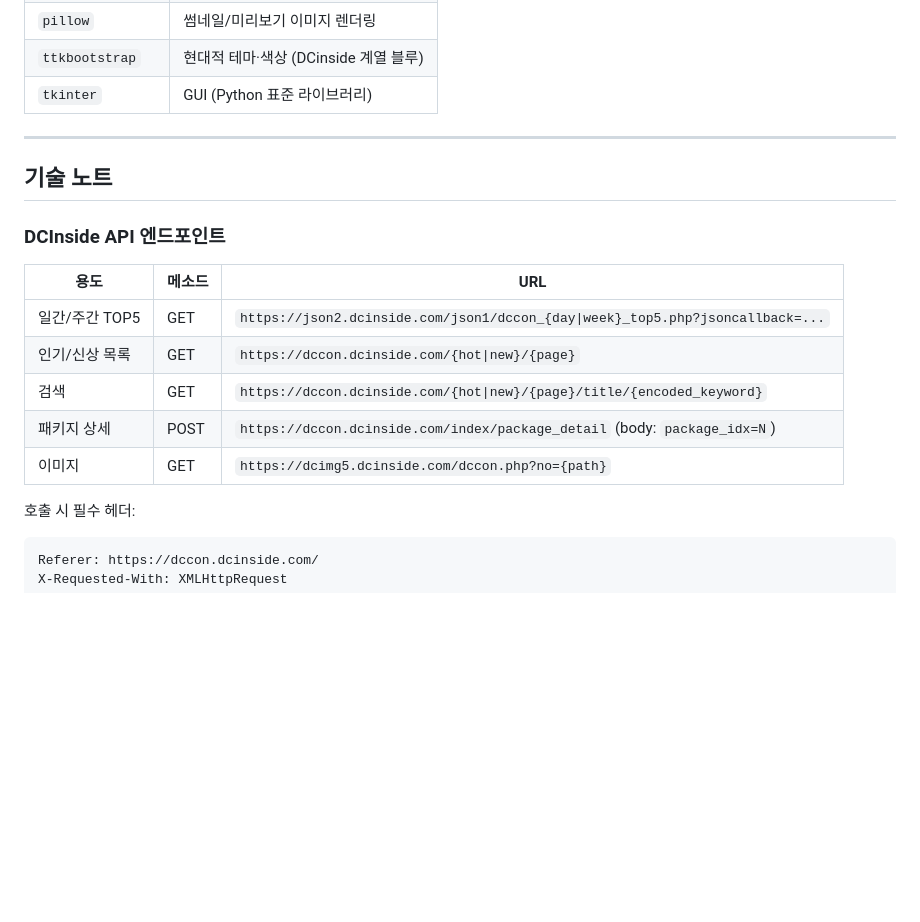
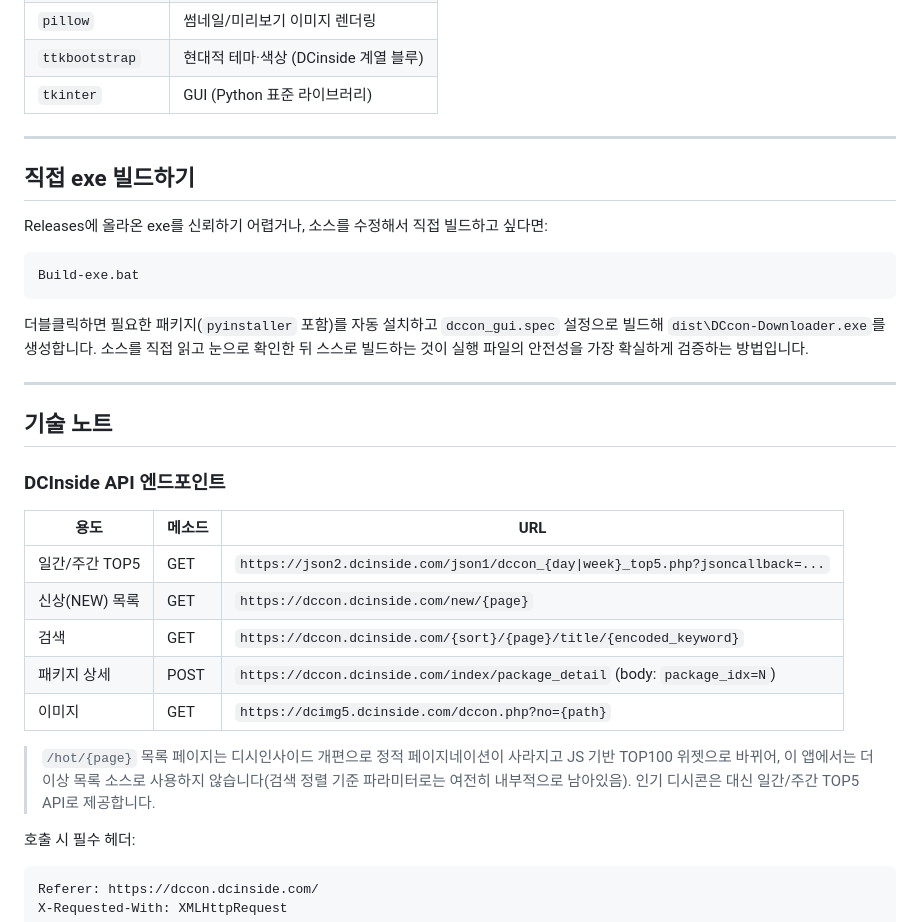
Before and after one commit to Hoguward/DCcon_Downloader, a Markdown page: README.md, the part around one of its changes. Drawn GitHub-style; blank space fills up the shorter version.

````diff
--- a/README.md
+++ b/README.md
@@ -69,6 +86,18 @@ PyInstaller로 빌드된 .exe에서도 정상 동작하도록 `sys.frozen` 체
 
 ---
 
+## 직접 exe 빌드하기
+
+Releases에 올라온 exe를 신뢰하기 어렵거나, 소스를 수정해서 직접 빌드하고 싶다면:
+
+```
+Build-exe.bat
+```
+
+더블클릭하면 필요한 패키지(`pyinstaller` 포함)를 자동 설치하고 `dccon_gui.spec` 설정으로 빌드해 `dist\DCcon-Downloader.exe`를 생성합니다. 소스를 직접 읽고 눈으로 확인한 뒤 스스로 빌드하는 것이 실행 파일의 안전성을 가장 확실하게 검증하는 방법입니다.
+
+---
+
 ## 기술 노트
 
 ### DCInside API 엔드포인트
@@ -76,10 +105,12 @@ PyInstaller로 빌드된 .exe에서도 정상 동작하도록 `sys.frozen` 체
 | 용도 | 메소드 | URL |
 | --- | --- | --- |
 | 일간/주간 TOP5 | GET | `https://json2.dcinside.com/json1/dccon_{day\|week}_top5.php?jsoncallback=...` |
-| 인기/신상 목록 | GET | `https://dccon.dcinside.com/{hot\|new}/{page}` |
-| 검색 | GET | `https://dccon.dcinside.com/{hot\|new}/{page}/title/{encoded_keyword}` |
+| 신상(NEW) 목록 | GET | `https://dccon.dcinside.com/new/{page}` |
+| 검색 | GET | `https://dccon.dcinside.com/{sort}/{page}/title/{encoded_keyword}` |
 | 패키지 상세 | POST | `https://dccon.dcinside.com/index/package_detail` (body: `package_idx=N`) |
 | 이미지 | GET | `https://dcimg5.dcinside.com/dccon.php?no={path}` |
+
+> `/hot/{page}` 목록 페이지는 디시인사이드 개편으로 정적 페이지네이션이 사라지고 JS 기반 TOP100 위젯으로 바뀌어, 이 앱에서는 더 이상 목록 소스로 사용하지 않습니다(검색 정렬 기준 파라미터로는 여전히 내부적으로 남아있음). 인기 디시콘은 대신 일간/주간 TOP5 API로 제공합니다.
 
 호출 시 필수 헤더:
 ```
````
Also changed, not shown: other parts of README.md (+26 -9 lines).
